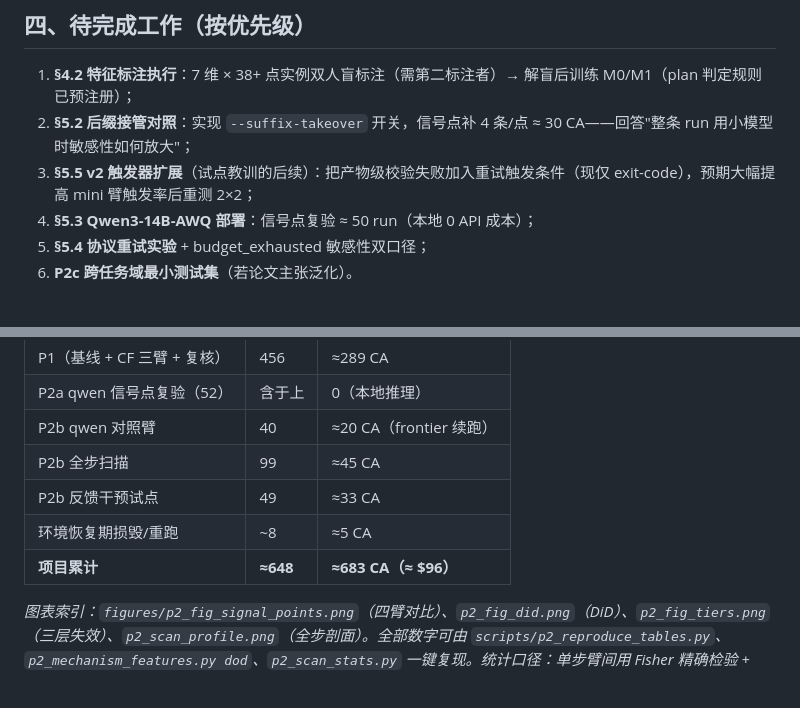
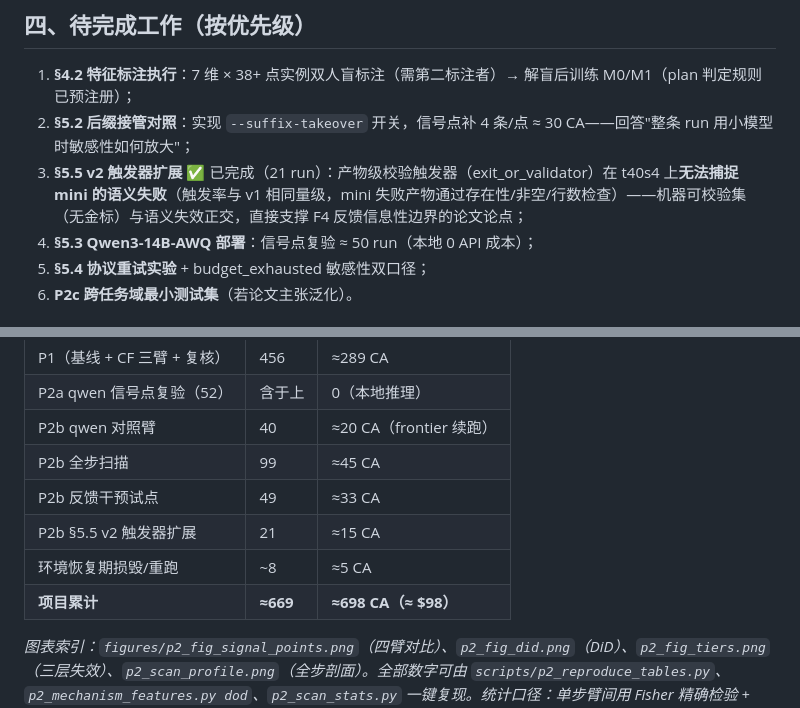
Before and after one commit to llmnjust-afk/VeriFront, a Markdown page: reports/P2_PROGRESS_SUMMARY.md, 2 parts joined by grey strips. Drawn GitHub-style.

Commit message:
Summary: sec5.5v2 outcome (validator trigger cannot catch semantic failures); totals 669 runs ~698 CA

```diff
--- a/reports/P2_PROGRESS_SUMMARY.md
+++ b/reports/P2_PROGRESS_SUMMARY.md
@@ -85,7 +85,7 @@
 
 1. **§4.2 特征标注执行**：7 维 × 38+ 点实例双人盲标注（需第二标注者）→ 解盲后训练 M0/M1（plan 判定规则已预注册）；
 2. **§5.2 后缀接管对照**：实现 `--suffix-takeover` 开关，信号点补 4 条/点 ≈ 30 CA——回答"整条 run 用小模型时敏感性如何放大"；
-3. **§5.5 v2 触发器扩展**（试点教训的后续）：把产物级校验失败加入重试触发条件（现仅 exit-code），预期大幅提高 mini 臂触发率后重测 2×2；
+3. **§5.5 v2 触发器扩展** ✅ 已完成（21 run）：产物级校验触发器（exit_or_validator）在 t40s4 上**无法捕捉 mini 的语义失败**（触发率与 v1 相同量级，mini 失败产物通过存在性/非空/行数检查）——机器可校验集（无金标）与语义失效正交，直接支撑 F4 反馈信息性边界的论文论点；
 4. **§5.3 Qwen3-14B-AWQ 部署**：信号点复验 ≈ 50 run（本地 0 API 成本）；
 5. **§5.4 协议重试实验** + budget_exhausted 敏感性双口径；
 6. **P2c 跨任务域最小测试集**（若论文主张泛化）。
@@ -115,7 +115,8 @@
 | P2b qwen 对照臂 | 40 | ≈20 CA（frontier 续跑） |
 | P2b 全步扫描 | 99 | ≈45 CA |
 | P2b 反馈干预试点 | 49 | ≈33 CA |
+| P2b §5.5 v2 触发器扩展 | 21 | ≈15 CA |
 | 环境恢复期损毁/重跑 | ~8 | ≈5 CA |
-| **项目累计** | **≈648** | **≈683 CA（≈ $96）** |
+| **项目累计** | **≈669** | **≈698 CA（≈ $98）** |
 
 *图表索引：`figures/p2_fig_signal_points.png`（四臂对比）、`p2_fig_did.png`（DiD）、`p2_fig_tiers.png`（三层失效）、`p2_scan_profile.png`（全步剖面）。全部数字可由 `scripts/p2_reproduce_tables.py`、`p2_mechanism_features.py dod`、`p2_scan_stats.py` 一键复现。统计口径：单步臂间用 Fisher 精确检验 + BH-FDR；池化用分层 CMH（Mantel-Haenszel，12 能力依赖步为层）；区间为 Wilson 95% CI。*
```
